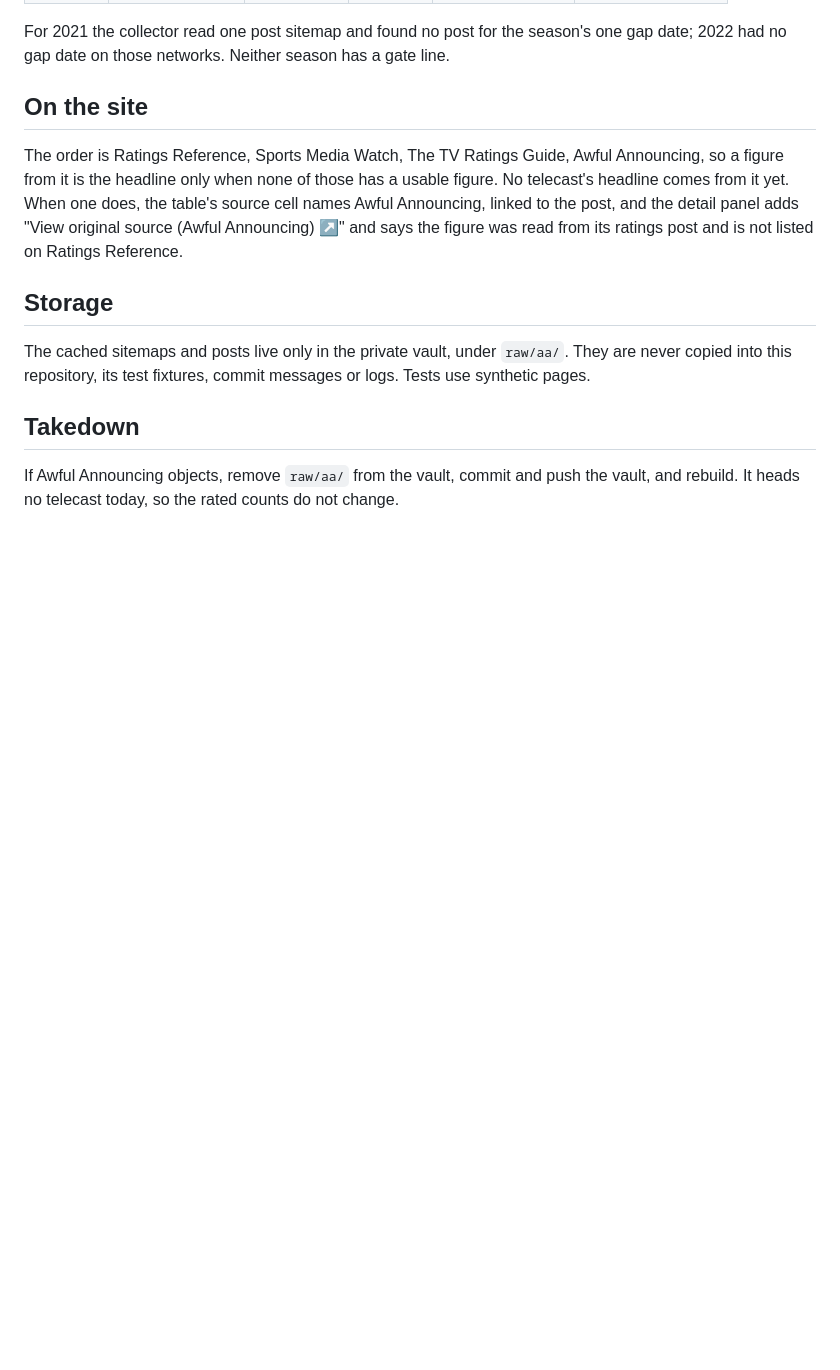
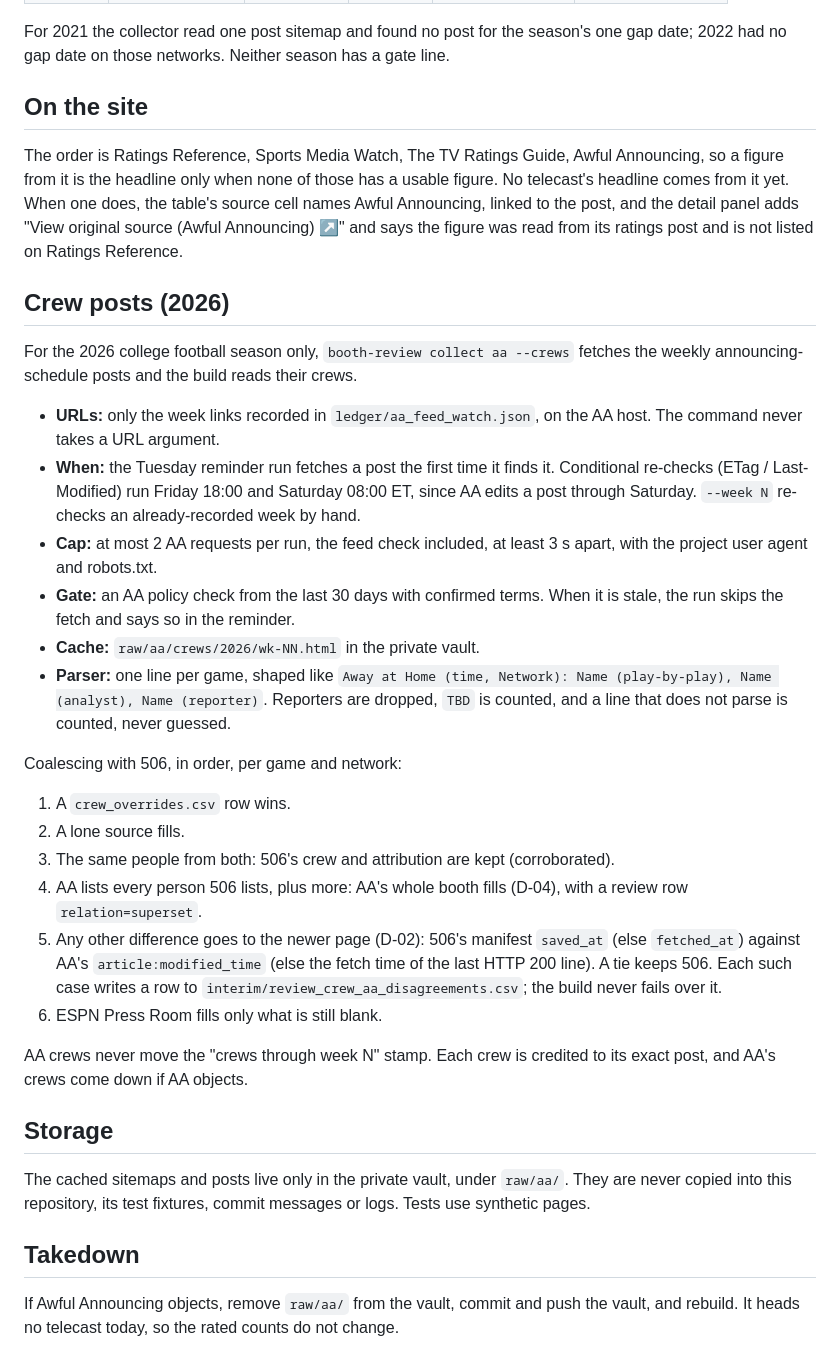
Before and after one commit to benboro/booth-review, a Markdown page: docs/sources/aa.md, the part around the change. Rendered like a GitHub page; blank space fills up the shorter version.

```diff
--- a/docs/sources/aa.md
+++ b/docs/sources/aa.md
@@ -84,6 +84,43 @@ the table's source cell names Awful Announcing, linked to the post, and the
 detail panel adds "View original source (Awful Announcing) ↗" and says the
 figure was read from its ratings post and is not listed on Ratings Reference.
 
+## Crew posts (2026)
+
+For the 2026 college football season only, `booth-review collect aa --crews`
+fetches the weekly announcing-schedule posts and the build reads their crews.
+
+- **URLs:** only the week links recorded in `ledger/aa_feed_watch.json`, on the
+  AA host. The command never takes a URL argument.
+- **When:** the Tuesday reminder run fetches a post the first time it finds it.
+  Conditional re-checks (ETag / Last-Modified) run Friday 18:00 and Saturday
+  08:00 ET, since AA edits a post through Saturday. `--week N` re-checks an
+  already-recorded week by hand.
+- **Cap:** at most 2 AA requests per run, the feed check included, at least 3 s
+  apart, with the project user agent and robots.txt.
+- **Gate:** an AA policy check from the last 30 days with confirmed terms. When
+  it is stale, the run skips the fetch and says so in the reminder.
+- **Cache:** `raw/aa/crews/2026/wk-NN.html` in the private vault.
+- **Parser:** one line per game, shaped like
+  `Away at Home (time, Network): Name (play-by-play), Name (analyst), Name (reporter)`.
+  Reporters are dropped, `TBD` is counted, and a line that does not parse is
+  counted, never guessed.
+
+Coalescing with 506, in order, per game and network:
+
+1. A `crew_overrides.csv` row wins.
+2. A lone source fills.
+3. The same people from both: 506's crew and attribution are kept (corroborated).
+4. AA lists every person 506 lists, plus more: AA's whole booth fills (D-04), with
+   a review row `relation=superset`.
+5. Any other difference goes to the newer page (D-02): 506's manifest `saved_at`
+   (else `fetched_at`) against AA's `article:modified_time` (else the fetch time of
+   the last HTTP 200 line). A tie keeps 506. Each such case writes a row to
+   `interim/review_crew_aa_disagreements.csv`; the build never fails over it.
+6. ESPN Press Room fills only what is still blank.
+
+AA crews never move the "crews through week N" stamp. Each crew is credited to its
+exact post, and AA's crews come down if AA objects.
+
 ## Storage
 
 The cached sitemaps and posts live only in the private vault, under `raw/aa/`.
```
Also changed, not shown: data/README.md (+1 -1 lines).
